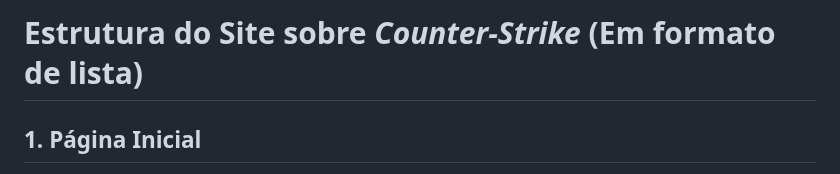
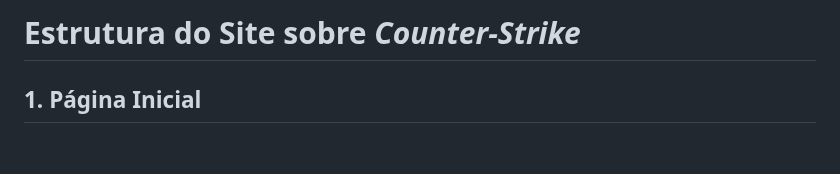
Before and after one commit to n0thingHC/Counter-Strike, a Markdown page: Paginas-Descricao.md, the part around the change. Rendered like a GitHub page; blank space fills up the shorter version.

```diff
--- a/Paginas-Descricao.md
+++ b/Paginas-Descricao.md
@@ -1,4 +1,4 @@
-# Estrutura do Site sobre *Counter-Strike* (Em formato de lista)
+# Estrutura do Site sobre *Counter-Strike*
 
 ## 1. Página Inicial
 - **Recursos HTML**:
```
